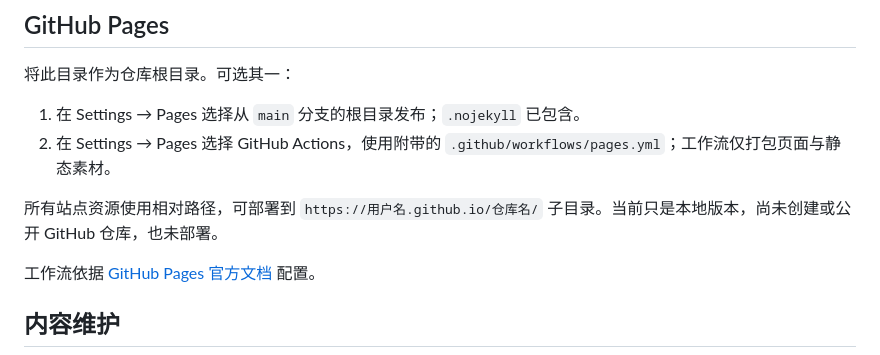
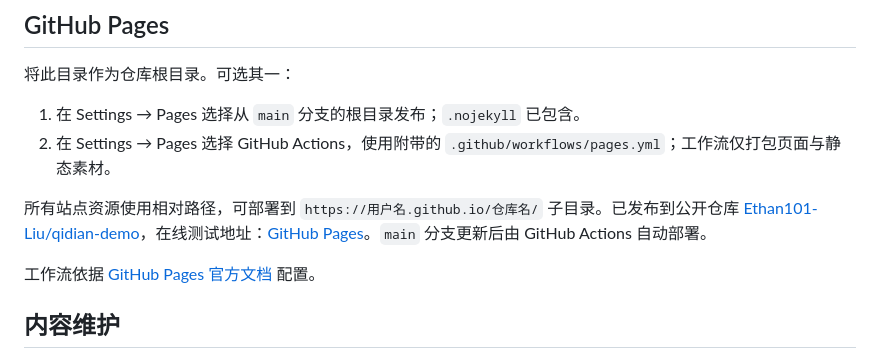
Before and after one commit to Ethan101-Liu/qidian-demo, a Markdown page: README.md, the part around the change. Rendered like a GitHub page.

Commit message:
Document GitHub repository and live Pages URL

```diff
--- a/README.md
+++ b/README.md
@@ -32,7 +32,7 @@ node serve.mjs
 1. 在 Settings → Pages 选择从 `main` 分支的根目录发布；`.nojekyll` 已包含。
 2. 在 Settings → Pages 选择 GitHub Actions，使用附带的 `.github/workflows/pages.yml`；工作流仅打包页面与静态素材。
 
-所有站点资源使用相对路径，可部署到 `https://用户名.github.io/仓库名/` 子目录。当前只是本地版本，尚未创建或公开 GitHub 仓库，也未部署。
+所有站点资源使用相对路径，可部署到 `https://用户名.github.io/仓库名/` 子目录。已发布到公开仓库 [Ethan101-Liu/qidian-demo](https://github.com/Ethan101-Liu/qidian-demo)，在线测试地址：[GitHub Pages](https://ethan101-liu.github.io/qidian-demo/)。`main` 分支更新后由 GitHub Actions 自动部署。
 
 工作流依据 [GitHub Pages 官方文档](https://docs.github.com/en/pages/getting-started-with-github-pages/using-custom-workflows-with-github-pages) 配置。
 
```
